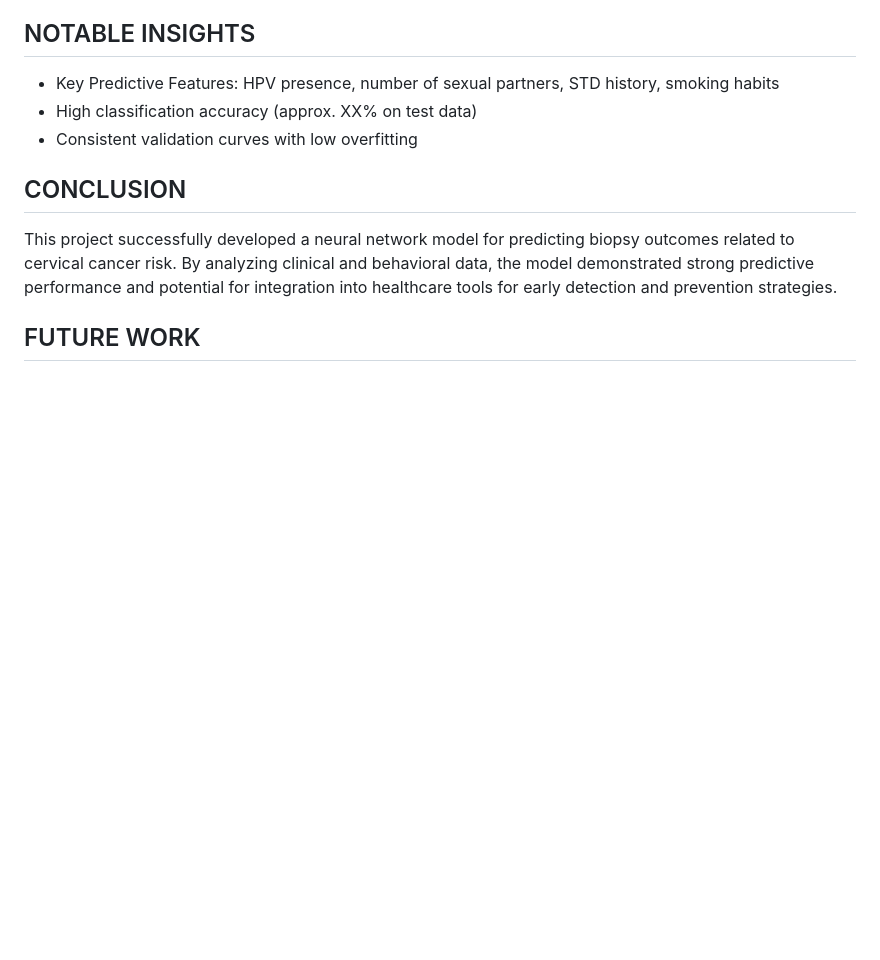
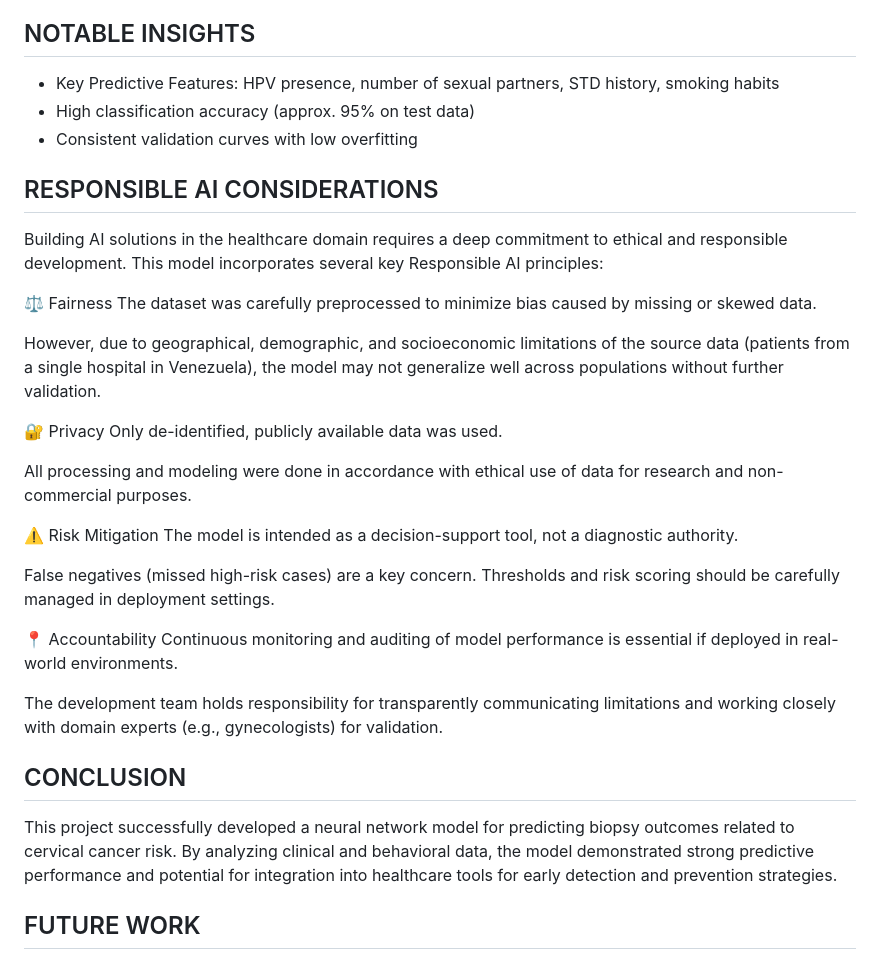
Before and after one commit to parthparker249/Deep-Learning-for-Cervical-Cancer-Prediction, a Markdown page: README.md, the part around the change. Rendered like a GitHub page; blank space fills up the shorter version.

```diff
--- a/README.md
+++ b/README.md
@@ -75,8 +75,31 @@ Cervical cancer remains a major global health issue. HPV (Human papillomavirus)
 
 ## NOTABLE INSIGHTS
 - Key Predictive Features: HPV presence, number of sexual partners, STD history, smoking habits
-- High classification accuracy (approx. XX% on test data)
+- High classification accuracy (approx. 95% on test data)
 - Consistent validation curves with low overfitting
+
+## RESPONSIBLE AI CONSIDERATIONS
+Building AI solutions in the healthcare domain requires a deep commitment to ethical and responsible development. This model incorporates several key Responsible AI principles:
+
+⚖️ Fairness
+The dataset was carefully preprocessed to minimize bias caused by missing or skewed data.
+
+However, due to geographical, demographic, and socioeconomic limitations of the source data (patients from a single hospital in Venezuela), the model may not generalize well across populations without further validation.
+
+🔐 Privacy
+Only de-identified, publicly available data was used.
+
+All processing and modeling were done in accordance with ethical use of data for research and non-commercial purposes.
+
+⚠️ Risk Mitigation
+The model is intended as a decision-support tool, not a diagnostic authority.
+
+False negatives (missed high-risk cases) are a key concern. Thresholds and risk scoring should be carefully managed in deployment settings.
+
+📍 Accountability
+Continuous monitoring and auditing of model performance is essential if deployed in real-world environments.
+
+The development team holds responsibility for transparently communicating limitations and working closely with domain experts (e.g., gynecologists) for validation.
 
 ## CONCLUSION
 This project successfully developed a neural network model for predicting biopsy outcomes related to cervical cancer risk. By analyzing clinical and behavioral data, the model demonstrated strong predictive performance and potential for integration into healthcare tools for early detection and prevention strategies.
```
